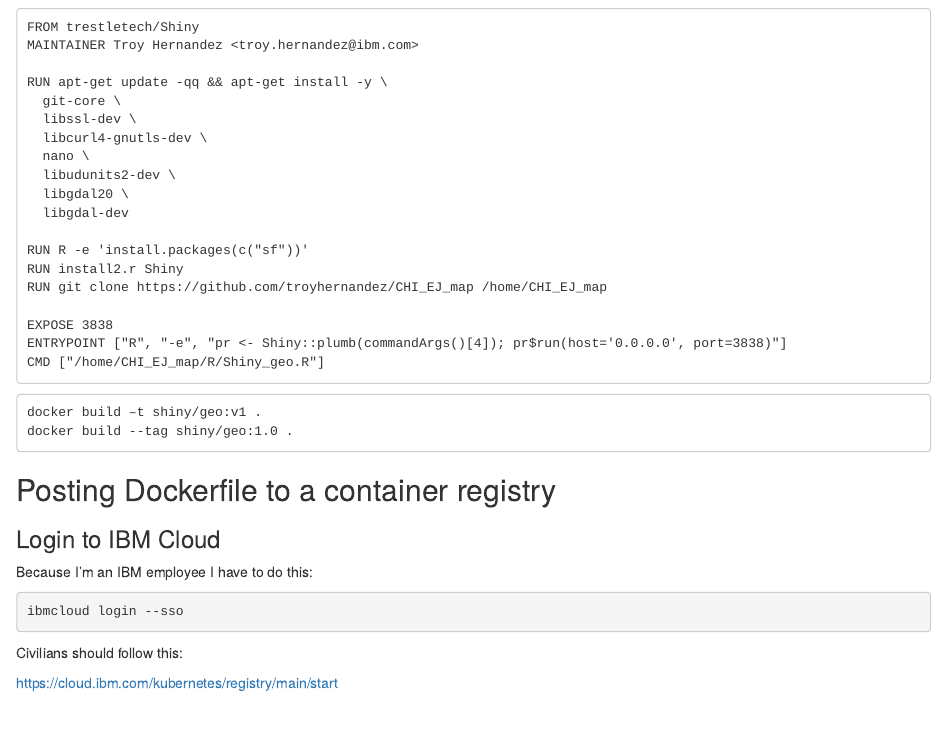
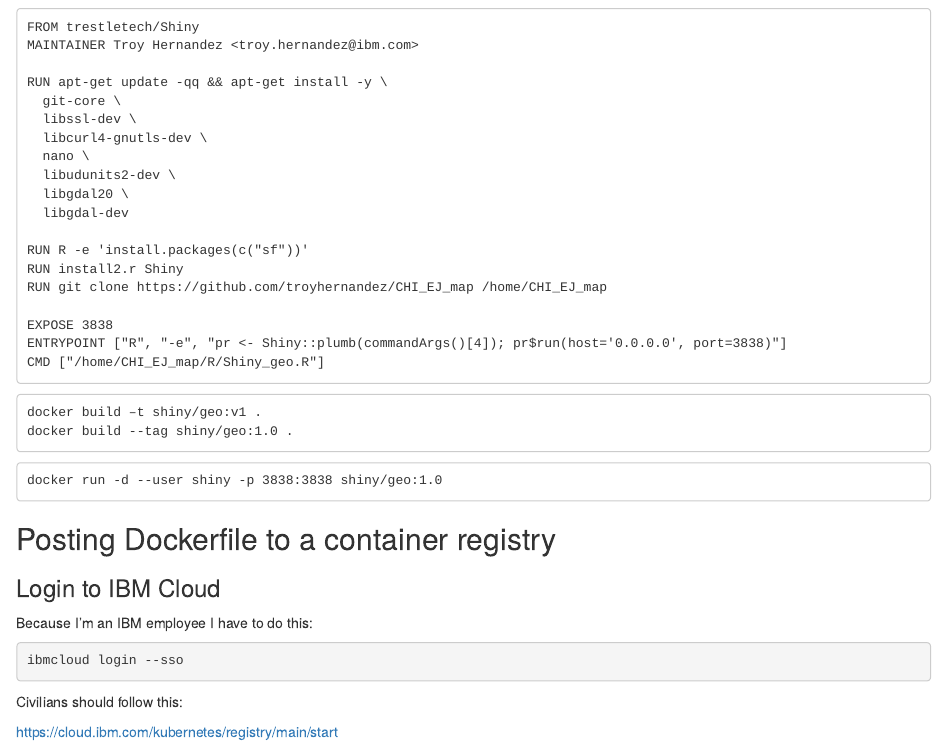
Before and after one commit to TroyHernandez/CHI_EJ_map, an R Markdown document (docker.Rmd): the page in a window 1100 px wide, from 5200 px down. Rendered offline with R 4.5, knitr and Pandoc, with nearby package versions.

Commit message:
making progress, but really making a mess!

````diff
--- a/docker.Rmd
+++ b/docker.Rmd
@@ -318,6 +318,10 @@
 docker build --tag shiny/geo:1.0 .
 ```
 
+```
+docker run -d --user shiny -p 3838:3838 shiny/geo:1.0
+```
+
 ## Posting Dockerfile to a container registry
 
 ### Login to IBM Cloud
````
Also changed, not shown: 1 other file.
